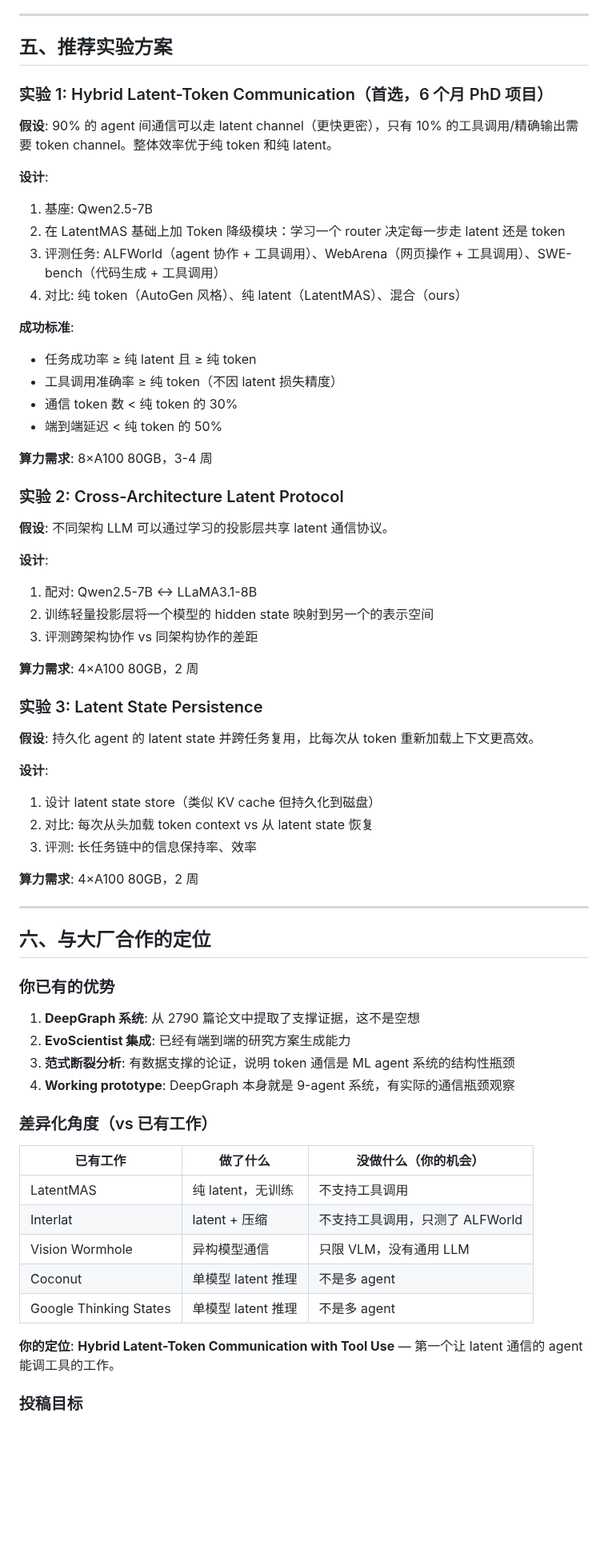
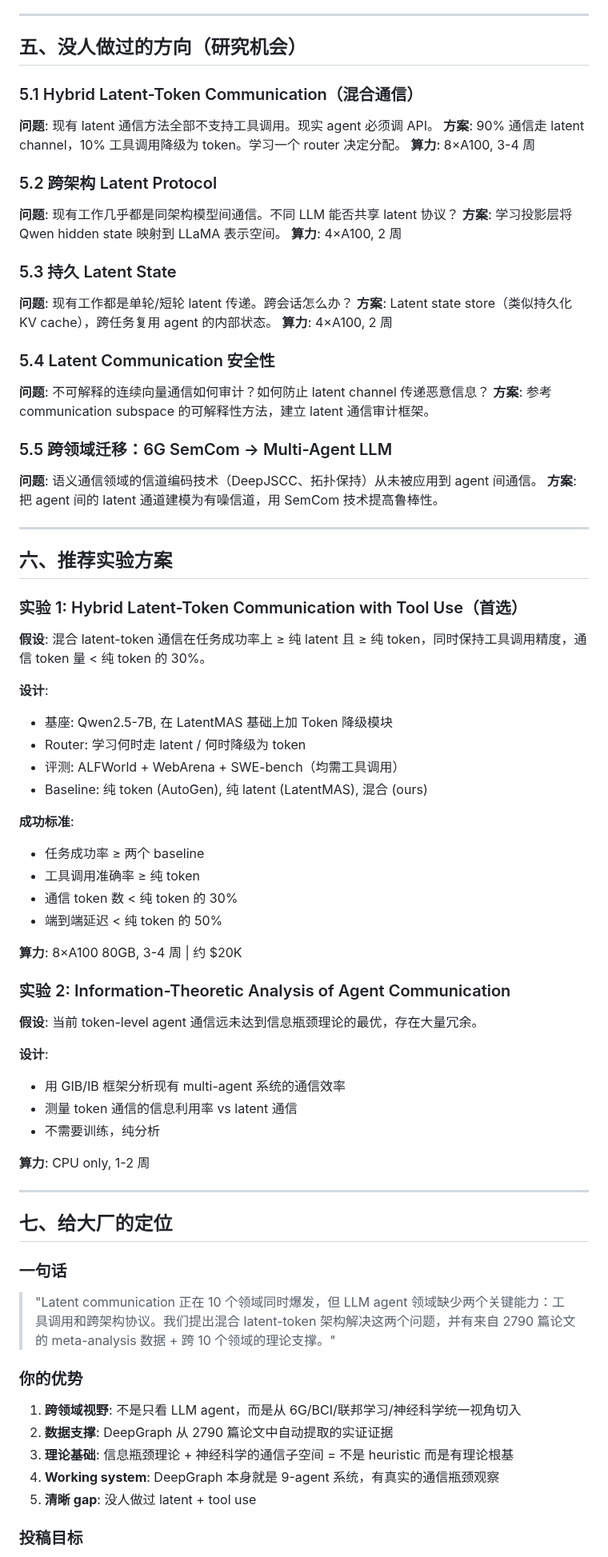
Before and after one commit to billion-token-one-task/Deepgraph, a Markdown page: LATENT_COMMUNICATION_RESEARCH.md, the part around one of its changes. Shown at 80% size. Drawn GitHub-style; blank space fills up the shorter version.

```diff
--- a/LATENT_COMMUNICATION_RESEARCH.md
+++ b/LATENT_COMMUNICATION_RESEARCH.md
@@ -170,68 +181,76 @@ Agent A ←──── Latent Channel ────► Agent B
 
 ---
 
-## 五、推荐实验方案
+## 五、没人做过的方向（研究机会）
 
-### 实验 1: Hybrid Latent-Token Communication（首选，6 个月 PhD 项目）
+### 5.1 Hybrid Latent-Token Communication（混合通信）
+**问题**: 现有 latent 通信方法全部不支持工具调用。现实 agent 必须调 API。
+**方案**: 90% 通信走 latent channel，10% 工具调用降级为 token。学习一个 router 决定分配。
+**算力**: 8×A100, 3-4 周
 
-**假设**: 90% 的 agent 间通信可以走 latent channel（更快更密），只有 10% 的工具调用/精确输出需要 token channel。整体效率优于纯 token 和纯 latent。
+### 5.2 跨架构 Latent Protocol
+**问题**: 现有工作几乎都是同架构模型间通信。不同 LLM 能否共享 latent 协议？
+**方案**: 学习投影层将 Qwen hidden state 映射到 LLaMA 表示空间。
+**算力**: 4×A100, 2 周
+
+### 5.3 持久 Latent State
+**问题**: 现有工作都是单轮/短轮 latent 传递。跨会话怎么办？
+**方案**: Latent state store（类似持久化 KV cache），跨任务复用 agent 的内部状态。
+**算力**: 4×A100, 2 周
+
+### 5.4 Latent Communication 安全性
+**问题**: 不可解释的连续向量通信如何审计？如何防止 latent channel 传递恶意信息？
+**方案**: 参考 communication subspace 的可解释性方法，建立 latent 通信审计框架。
+
+### 5.5 跨领域迁移：6G SemCom → Multi-Agent LLM
+**问题**: 语义通信领域的信道编码技术（DeepJSCC、拓扑保持）从未被应用到 agent 间通信。
+**方案**: 把 agent 间的 latent 通道建模为有噪信道，用 SemCom 技术提高鲁棒性。
+
+---
+
+## 六、推荐实验方案
+
+### 实验 1: Hybrid Latent-Token Communication with Tool Use（首选）
+
+**假设**: 混合 latent-token 通信在任务成功率上 ≥ 纯 latent 且 ≥ 纯 token，同时保持工具调用精度，通信 token 量 < 纯 token 的 30%。
 
 **设计**:
-1. 基座: Qwen2.5-7B
-2. 在 LatentMAS 基础上加 Token 降级模块：学习一个 router 决定每一步走 latent 还是 token
-3. 评测任务: ALFWorld（agent 协作 + 工具调用）、WebArena（网页操作 + 工具调用）、SWE-bench（代码生成 + 工具调用）
-4. 对比: 纯 token（AutoGen 风格）、纯 latent（LatentMAS）、混合（ours）
+- 基座: Qwen2.5-7B, 在 LatentMAS 基础上加 Token 降级模块
+- Router: 学习何时走 latent / 何时降级为 token
+- 评测: ALFWorld + WebArena + SWE-bench（均需工具调用）
+- Baseline: 纯 token (AutoGen), 纯 latent (LatentMAS), 混合 (ours)
 
 **成功标准**:
-- 任务成功率 ≥ 纯 latent 且 ≥ 纯 token
-- 工具调用准确率 ≥ 纯 token（不因 latent 损失精度）
+- 任务成功率 ≥ 两个 baseline
+- 工具调用准确率 ≥ 纯 token
 - 通信 token 数 < 纯 token 的 30%
 - 端到端延迟 < 纯 token 的 50%
 
-**算力需求**: 8×A100 80GB，3-4 周
+**算力**: 8×A100 80GB, 3-4 周 | 约 $20K
 
-### 实验 2: Cross-Architecture Latent Protocol
+### 实验 2: Information-Theoretic Analysis of Agent Communication
 
-**假设**: 不同架构 LLM 可以通过学习的投影层共享 latent 通信协议。
+**假设**: 当前 token-level agent 通信远未达到信息瓶颈理论的最优，存在大量冗余。
 
 **设计**:
-1. 配对: Qwen2.5-7B ↔ LLaMA3.1-8B
-2. 训练轻量投影层将一个模型的 hidden state 映射到另一个的表示空间
-3. 评测跨架构协作 vs 同架构协作的差距
+- 用 GIB/IB 框架分析现有 multi-agent 系统的通信效率
+- 测量 token 通信的信息利用率 vs latent 通信
+- 不需要训练，纯分析
 
-**算力需求**: 4×A100 80GB，2 周
-
-### 实验 3: Latent State Persistence
-
-**假设**: 持久化 agent 的 latent state 并跨任务复用，比每次从 token 重新加载上下文更高效。
-
-**设计**:
-1. 设计 latent state store（类似 KV cache 但持久化到磁盘）
-2. 对比: 每次从头加载 token context vs 从 latent state 恢复
-3. 评测: 长任务链中的信息保持率、效率
-
-**算力需求**: 4×A100 80GB，2 周
+**算力**: CPU only, 1-2 周
 
 ---
 
-## 六、与大厂合作的定位
+## 七、给大厂的定位
 
-### 你已有的优势
-1. **DeepGraph 系统**: 从 2790 篇论文中提取了支撑证据，这不是空想
-2. **EvoScientist 集成**: 已经有端到端的研究方案生成能力
-3. **范式断裂分析**: 有数据支撑的论证，说明 token 通信是 ML agent 系统的结构性瓶颈
-4. **Working prototype**: DeepGraph 本身就是 9-agent 系统，有实际的通信瓶颈观察
+### 一句话
+> "Latent communication 正在 10 个领域同时爆发，但 LLM agent 领域缺少两个关键能力：工具调用和跨架构协议。我们提出混合 latent-token 架构解决这两个问题，并有来自 2790 篇论文的 meta-analysis 数据 + 跨 10 个领域的理论支撑。"
 
-### 差异化角度（vs 已有工作）
-
-| 已有工作 | 做了什么 | 没做什么（你的机会） |
-|----------|---------|-------------------|
-| LatentMAS | 纯 latent，无训练 | 不支持工具调用 |
-| Interlat | latent + 压缩 | 不支持工具调用，只测了 ALFWorld |
-| Vision Wormhole | 异构模型通信 | 只限 VLM，没有通用 LLM |
-| Coconut | 单模型 latent 推理 | 不是多 agent |
-| Google Thinking States | 单模型 latent 推理 | 不是多 agent |
-
-**你的定位**: **Hybrid Latent-Token Communication with Tool Use** — 第一个让 latent 通信的 agent 能调工具的工作。
+### 你的优势
+1. **跨领域视野**: 不是只看 LLM agent，而是从 6G/BCI/联邦学习/神经科学统一视角切入
+2. **数据支撑**: DeepGraph 从 2790 篇论文中自动提取的实证证据
+3. **理论基础**: 信息瓶颈理论 + 神经科学的通信子空间 = 不是 heuristic 而是有理论根基
+4. **Working system**: DeepGraph 本身就是 9-agent 系统，有真实的通信瓶颈观察
+5. **清晰 gap**: 没人做过 latent + tool use
 
 ### 投稿目标
```
Also changed, not shown: other parts of LATENT_COMMUNICATION_RESEARCH.md (+199 -143 lines).
